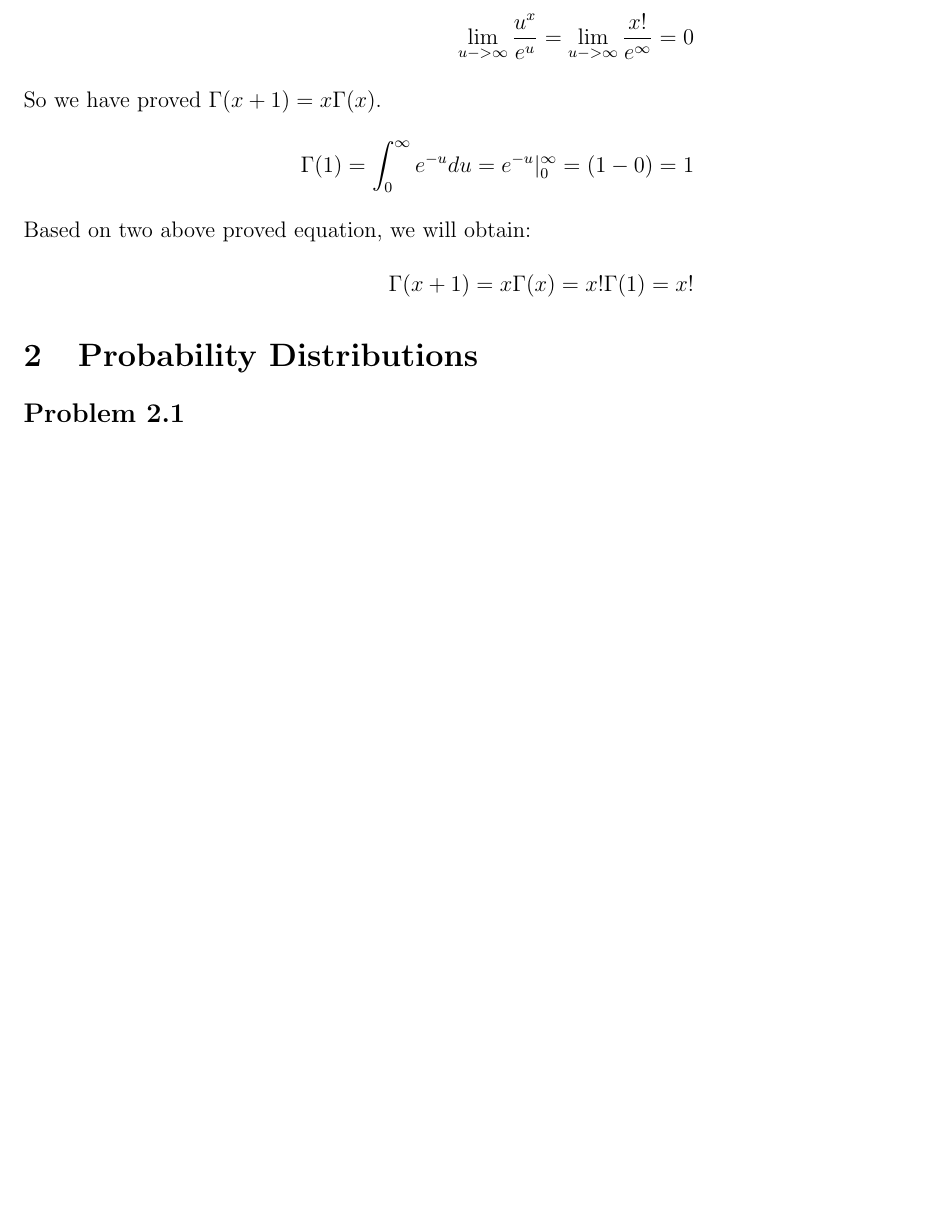
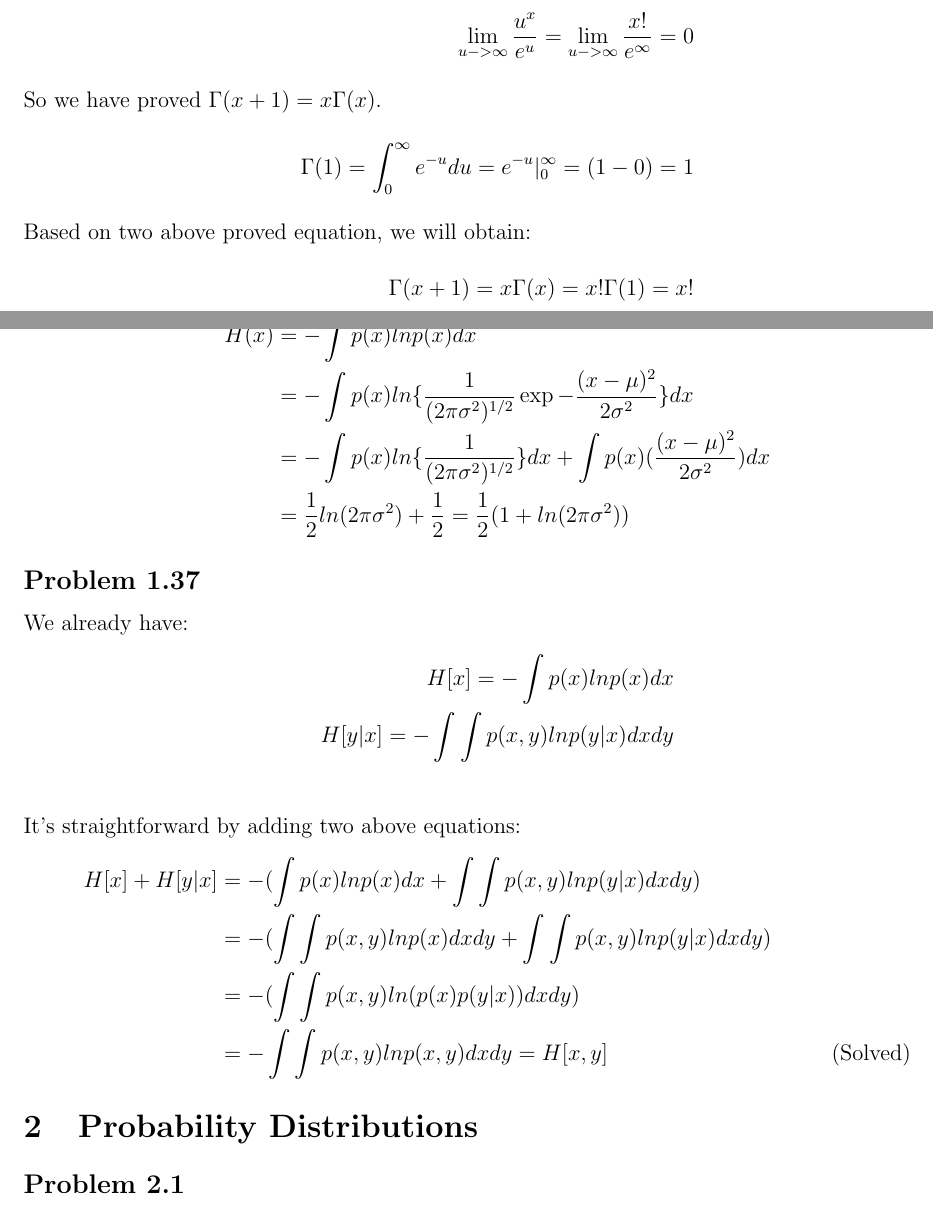
Before and after one commit to Boonichi/Bishop-Book-Solution, a LaTeX document (Book/main.tex): part of page 8 of 19 before the commit and two parts of pages 8 and 9 of 20 after it, the two joined at a grey line, cut so that both start at the same text, the shorter picture padded with empty space. Compiled offline with pdfLaTeX.

Commit message:
Add Problem 1.35 and 1.37

```diff
--- a/Book/main.tex
+++ b/Book/main.tex
@@ -244,3 +244,4 @@
         \Gamma(1) = \int_{0}^{\infty}e^{-u}du = e^{-u}|_{0}^{\infty} = (1 - 0) = 1 \\
         \intertext{Based on two above proved equation, we will obtain:}
         \Gamma(x + 1) = x\Gamma(x) = x!\Gamma(1) = x!
+    \end{align*}
@@ -247,3 +251,20 @@
+        H(x) & =  -\int p(x)lnp(x) dx \\
+        & = -\int p(x)ln\{\frac{1}{(2\pi\sigma^2)^{1/2}}\exp{-\frac{(x - \mu)^2}{2\sigma^2}}\} dx \\
+        & = -\int p(x)ln\{\frac{1}{(2\pi\sigma^2)^{1/2}}\} dx + \int p(x)(\frac{(x - \mu)^2}{2\sigma^2}) dx \\
+        & = \frac{1}{2}ln(2\pi\sigma^2) + \frac{1}{2} = \frac{1}{2}(1 + ln(2\pi\sigma^2))
+    \end{align*}
+    \subsection*{Problem 1.37}
+    We already have:
+    \begin{align*}
+        H[x] = -\int p(x)lnp(x) dx \\
+        H[y|x] = -\int\int p(x,y)lnp(y|x) dxdy \\
+    \end{align*}
+    It's straightforward by adding two above equations:
+    \begin{align*}
+        H[x] + H[y|x] & = - (\int p(x)lnp(x) dx + \int \int p(x,y)lnp(y|x) dxdy) \\
+        & = -(\int \int p(x,y)lnp(x) dxdy + \int \int p(x,y)lnp(y|x) dxdy) \\
+        & = -(\int \int p(x,y)ln(p(x)p(y|x)) dxdy) \\
+        & = -\int \int p(x,y)lnp(x,y) dxdy = H[x,y] && \text{(Solved)}
     \end{align*}
     \section{Probability Distributions}
     \subsection*{Problem 2.1}
```
Also changed, not shown: Book/main.pdf, README.md, Workspace/workspace.pdf, Book/main.tex (3 more changed lines), 8 other files.
